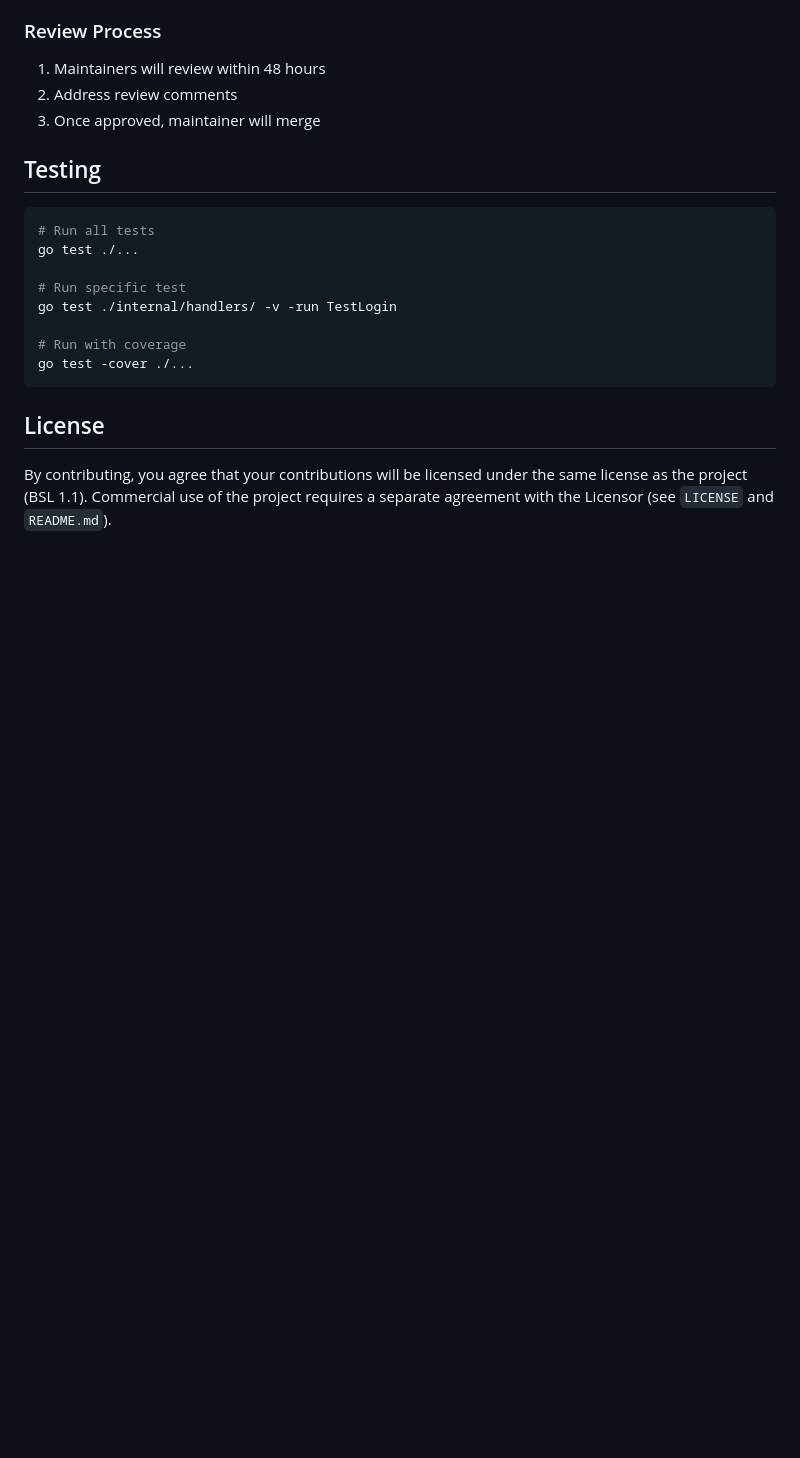
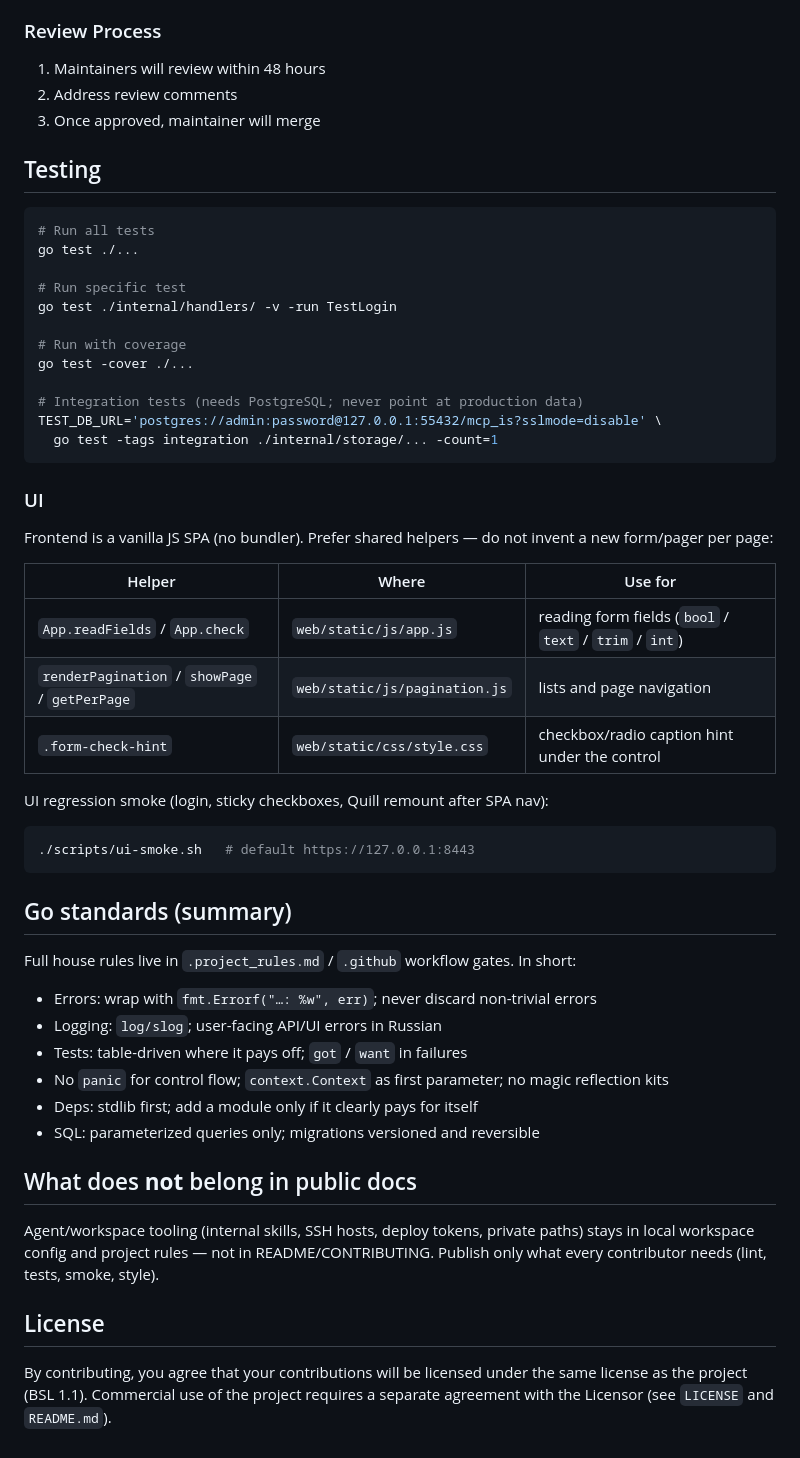
Before and after one commit to chubuk/mcp-is, a Markdown page: CONTRIBUTING.md, the part around one of its changes. GitHub-like rendering; blank space fills up the shorter version.

````diff
--- a/CONTRIBUTING.md
+++ b/CONTRIBUTING.md
@@ -134,7 +141,42 @@ go test ./internal/handlers/ -v -run TestLogin
 
 # Run with coverage
 go test -cover ./...
+
+# Integration tests (needs PostgreSQL; never point at production data)
+TEST_DB_URL='postgres://admin:password@127.0.0.1:55432/mcp_is?sslmode=disable' \
+  go test -tags integration ./internal/storage/... -count=1
 ```
+
+### UI
+
+Frontend is a vanilla JS SPA (no bundler). Prefer shared helpers — do not invent a new form/pager per page:
+
+| Helper | Where | Use for |
+|--------|--------|---------|
+| `App.readFields` / `App.check` | `web/static/js/app.js` | reading form fields (`bool` / `text` / `trim` / `int`) |
+| `renderPagination` / `showPage` / `getPerPage` | `web/static/js/pagination.js` | lists and page navigation |
+| `.form-check-hint` | `web/static/css/style.css` | checkbox/radio caption hint under the control |
+
+UI regression smoke (login, sticky checkboxes, Quill remount after SPA nav):
+
+```bash
+./scripts/ui-smoke.sh   # default https://127.0.0.1:8443
+```
+
+## Go standards (summary)
+
+Full house rules live in `.project_rules.md` / `.github` workflow gates. In short:
+
+- Errors: wrap with `fmt.Errorf("…: %w", err)`; never discard non-trivial errors
+- Logging: `log/slog`; user-facing API/UI errors in Russian
+- Tests: table-driven where it pays off; `got` / `want` in failures
+- No `panic` for control flow; `context.Context` as first parameter; no magic reflection kits
+- Deps: stdlib first; add a module only if it clearly pays for itself
+- SQL: parameterized queries only; migrations versioned and reversible
+
+## What does **not** belong in public docs
+
+Agent/workspace tooling (internal skills, SSH hosts, deploy tokens, private paths) stays in local workspace config and project rules — not in README/CONTRIBUTING. Publish only what every contributor needs (lint, tests, smoke, style).
 
 ## License
 
````
Also changed, not shown: other parts of CONTRIBUTING.md (+10 -3 lines), README.md (+7 -0 lines), docs/setup/FAQ.md (+14 -0 lines).
